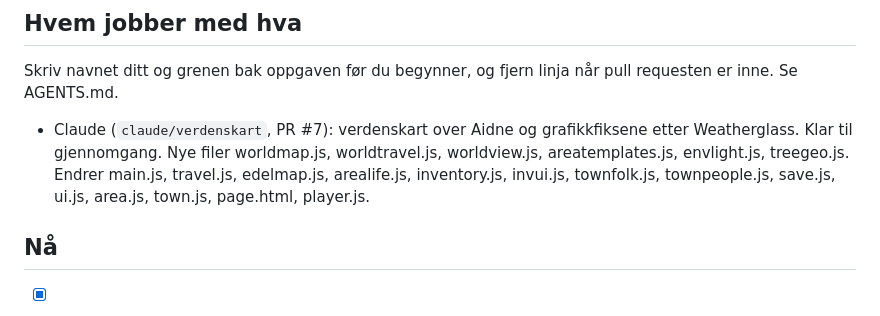
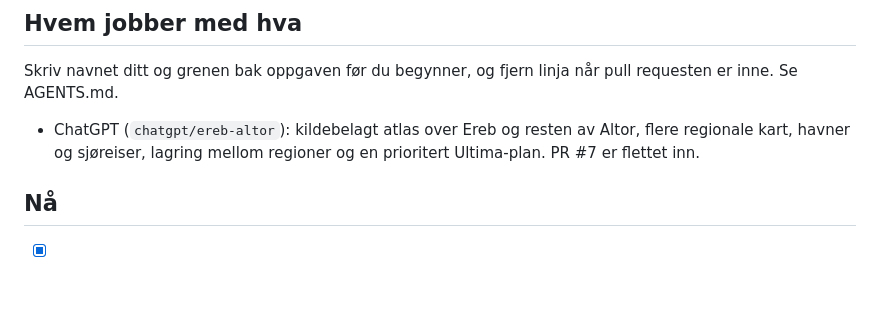
Before and after one commit to Tombonator3000/DoD-Roguelite, a Markdown page: todo.md, the part around the change. Rendered like a GitHub page; blank space fills up the shorter version.

```diff
--- a/todo.md
+++ b/todo.md
@@ -6,7 +6,7 @@ Sortert etter hva som gir mest spill for minst jobb.
 
 Skriv navnet ditt og grenen bak oppgaven før du begynner, og fjern linja når pull requesten er inne. Se AGENTS.md.
 
-- Claude (`claude/verdenskart`, PR #7): verdenskart over Aidne og grafikkfiksene etter Weatherglass. Klar til gjennomgang. Nye filer worldmap.js, worldtravel.js, worldview.js, areatemplates.js, envlight.js, treegeo.js. Endrer main.js, travel.js, edelmap.js, arealife.js, inventory.js, invui.js, townfolk.js, townpeople.js, save.js, ui.js, area.js, town.js, page.html, player.js.
+- ChatGPT (`chatgpt/ereb-altor`): kildebelagt atlas over Ereb og resten av Altor, flere regionale kart, havner og sjøreiser, lagring mellom regioner og en prioritert Ultima-plan. PR #7 er flettet inn.
 
 ## Nå
 
```
Also changed, not shown: Dialog.md (+10 -0 lines), log.md (+4 -0 lines).
